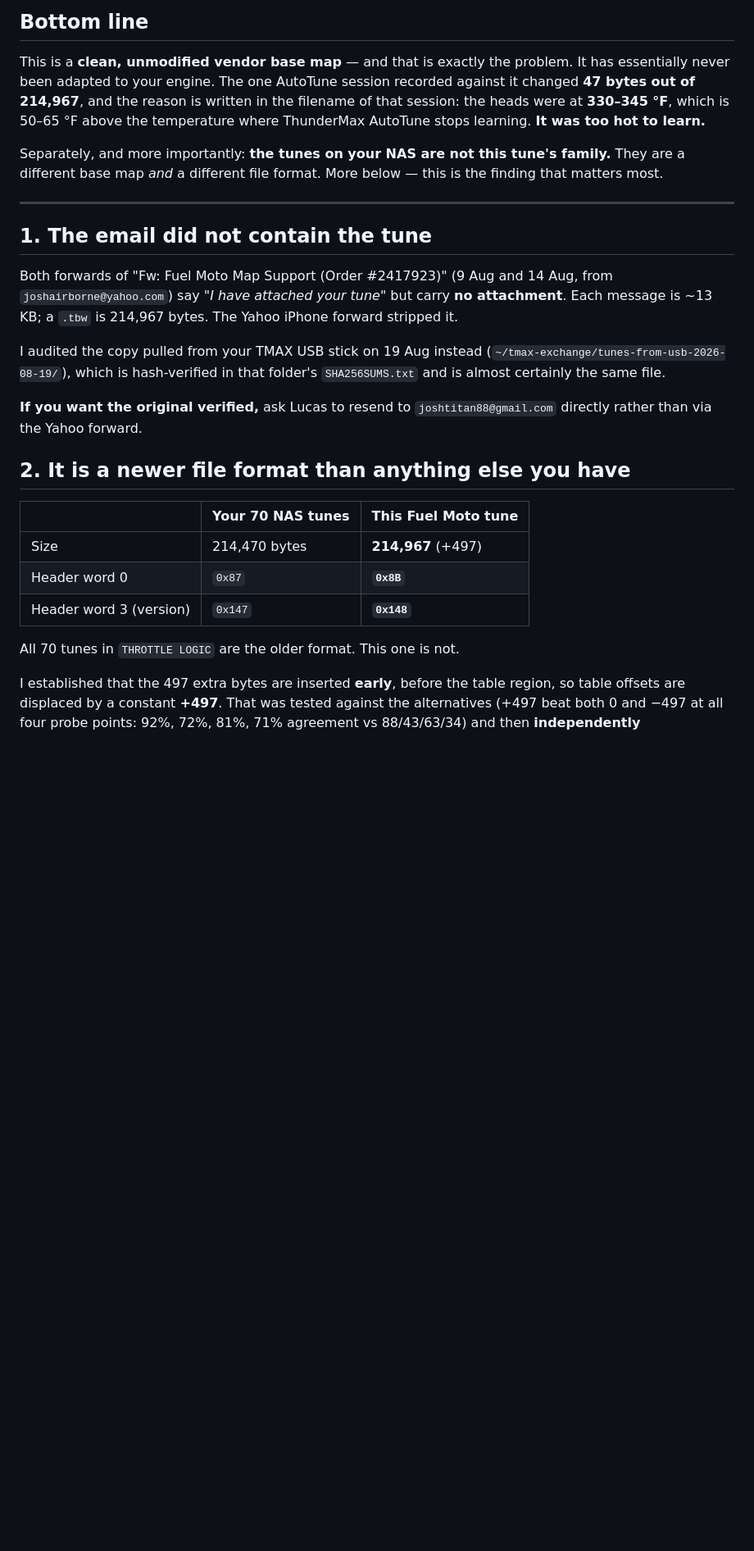
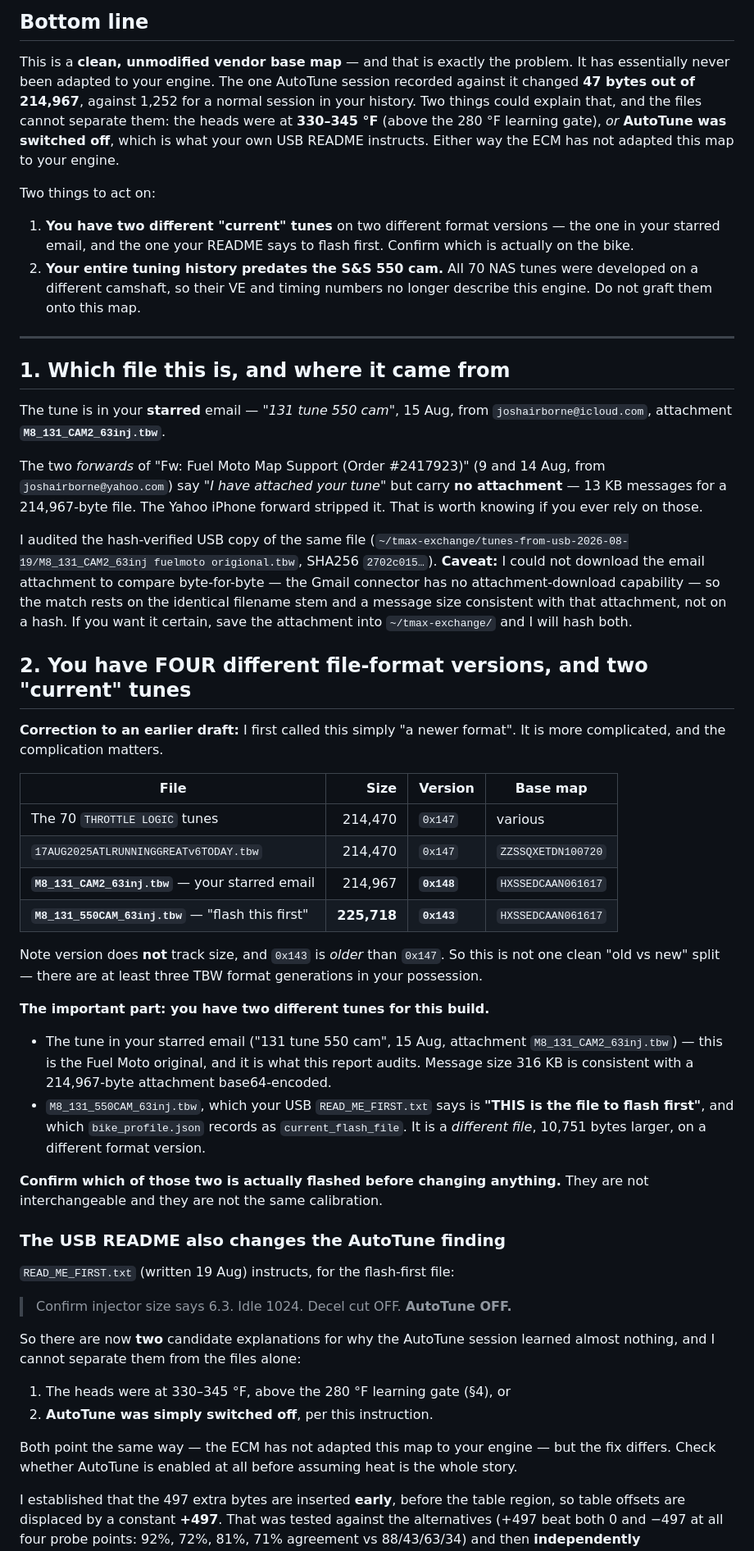
Before and after one commit to joshtitan88-collab/Thundermax_Assistant, a Markdown page: reports/fuelmoto_tune_audit_2026-08-27.md, the part around one of its changes. Shown at 82% size. Rendered like a GitHub page; blank space fills up the shorter version.

```diff
--- a/reports/fuelmoto_tune_audit_2026-08-27.md
+++ b/reports/fuelmoto_tune_audit_2026-08-27.md
@@ -10,40 +10,88 @@
 
 This is a **clean, unmodified vendor base map** — and that is exactly the
 problem. It has essentially never been adapted to your engine. The one
-AutoTune session recorded against it changed **47 bytes out of 214,967**, and
-the reason is written in the filename of that session: the heads were at
-**330–345 °F**, which is 50–65 °F above the temperature where ThunderMax
-AutoTune stops learning. **It was too hot to learn.**
+AutoTune session recorded against it changed **47 bytes out of 214,967**,
+against 1,252 for a normal session in your history. Two things could explain
+that, and the files cannot separate them: the heads were at **330–345 °F**
+(above the 280 °F learning gate), *or* **AutoTune was switched off**, which is
+what your own USB README instructs. Either way the ECM has not adapted this
+map to your engine.
 
-Separately, and more importantly: **the tunes on your NAS are not this tune's
-family.** They are a different base map *and* a different file format. More
-below — this is the finding that matters most.
+Two things to act on:
+
+1. **You have two different "current" tunes** on two different format
+   versions — the one in your starred email, and the one your README says to
+   flash first. Confirm which is actually on the bike.
+2. **Your entire tuning history predates the S&S 550 cam.** All 70 NAS tunes
+   were developed on a different camshaft, so their VE and timing numbers no
+   longer describe this engine. Do not graft them onto this map.
 
 ---
 
-## 1. The email did not contain the tune
+## 1. Which file this is, and where it came from
 
-Both forwards of "Fw: Fuel Moto Map Support (Order #2417923)" (9 Aug and
+The tune is in your **starred** email — *"131 tune 550 cam"*, 15 Aug, from
+`joshairborne@icloud.com`, attachment **`M8_131_CAM2_63inj.tbw`**.
+
+The two *forwards* of "Fw: Fuel Moto Map Support (Order #2417923)" (9 and
 14 Aug, from `joshairborne@yahoo.com`) say *"I have attached your tune"* but
-carry **no attachment**. Each message is ~13 KB; a `.tbw` is 214,967 bytes.
-The Yahoo iPhone forward stripped it.
+carry **no attachment** — 13 KB messages for a 214,967-byte file. The Yahoo
+iPhone forward stripped it. That is worth knowing if you ever rely on those.
 
-I audited the copy pulled from your TMAX USB stick on 19 Aug instead
-(`~/tmax-exchange/tunes-from-usb-2026-08-19/`), which is hash-verified in that
-folder's `SHA256SUMS.txt` and is almost certainly the same file.
+I audited the hash-verified USB copy of the same file
+(`~/tmax-exchange/tunes-from-usb-2026-08-19/M8_131_CAM2_63inj fuelmoto
+origional.tbw`, SHA256 `2702c015…`). **Caveat:** I could not download the
+email attachment to compare byte-for-byte — the Gmail connector has no
+attachment-download capability — so the match rests on the identical filename
+stem and a message size consistent with that attachment, not on a hash. If you
+want it certain, save the attachment into `~/tmax-exchange/` and I will hash
+both.
 
-**If you want the original verified,** ask Lucas to resend to
-`joshtitan88@gmail.com` directly rather than via the Yahoo forward.
+## 2. You have FOUR different file-format versions, and two "current" tunes
 
-## 2. It is a newer file format than anything else you have
+**Correction to an earlier draft:** I first called this simply "a newer
+format". It is more complicated, and the complication matters.
 
-| | Your 70 NAS tunes | This Fuel Moto tune |
-|---|---|---|
-| Size | 214,470 bytes | **214,967** (+497) |
-| Header word 0 | `0x87` | **`0x8B`** |
-| Header word 3 (version) | `0x147` | **`0x148`** |
+| File | Size | Version | Base map |
+|---|---:|---|---|
+| The 70 `THROTTLE LOGIC` tunes | 214,470 | `0x147` | various |
+| `17AUG2025ATLRUNNINGGREATv6TODAY.tbw` | 214,470 | `0x147` | `ZZSSQXETDN100720` |
+| **`M8_131_CAM2_63inj.tbw`** — your starred email | 214,967 | **`0x148`** | `HXSSEDCAAN061617` |
+| **`M8_131_550CAM_63inj.tbw`** — "flash this first" | **225,718** | **`0x143`** | `HXSSEDCAAN061617` |
 
-All 70 tunes in `THROTTLE LOGIC` are the older format. This one is not.
+Note version does **not** track size, and `0x143` is *older* than `0x147`.
+So this is not one clean "old vs new" split — there are at least three TBW
+format generations in your possession.
+
+**The important part: you have two different tunes for this build.**
+
+- The tune in your starred email ("131 tune 550 cam", 15 Aug, attachment
+  `M8_131_CAM2_63inj.tbw`) — this is the Fuel Moto original, and it is what
+  this report audits. Message size 316 KB is consistent with a 214,967-byte
+  attachment base64-encoded.
+- `M8_131_550CAM_63inj.tbw`, which your USB `READ_ME_FIRST.txt` says is
+  **"THIS is the file to flash first"**, and which `bike_profile.json` records
+  as `current_flash_file`. It is a *different file*, 10,751 bytes larger, on a
+  different format version.
+
+**Confirm which of those two is actually flashed before changing anything.**
+They are not interchangeable and they are not the same calibration.
+
+### The USB README also changes the AutoTune finding
+
+`READ_ME_FIRST.txt` (written 19 Aug) instructs, for the flash-first file:
+
+> Confirm injector size says 6.3. Idle 1024. Decel cut OFF. **AutoTune OFF.**
+
+So there are now **two** candidate explanations for why the AutoTune session
+learned almost nothing, and I cannot separate them from the files alone:
+
+1. The heads were at 330–345 °F, above the 280 °F learning gate (§4), or
+2. **AutoTune was simply switched off**, per this instruction.
+
+Both point the same way — the ECM has not adapted this map to your engine —
+but the fix differs. Check whether AutoTune is enabled at all before assuming
+heat is the whole story.
 
 I established that the 497 extra bytes are inserted **early**, before the table
 region, so table offsets are displaced by a constant **+497**. That was tested
```
Also changed, not shown: other parts of reports/fuelmoto_tune_audit_2026-08-27.md (+43 -25 lines).
